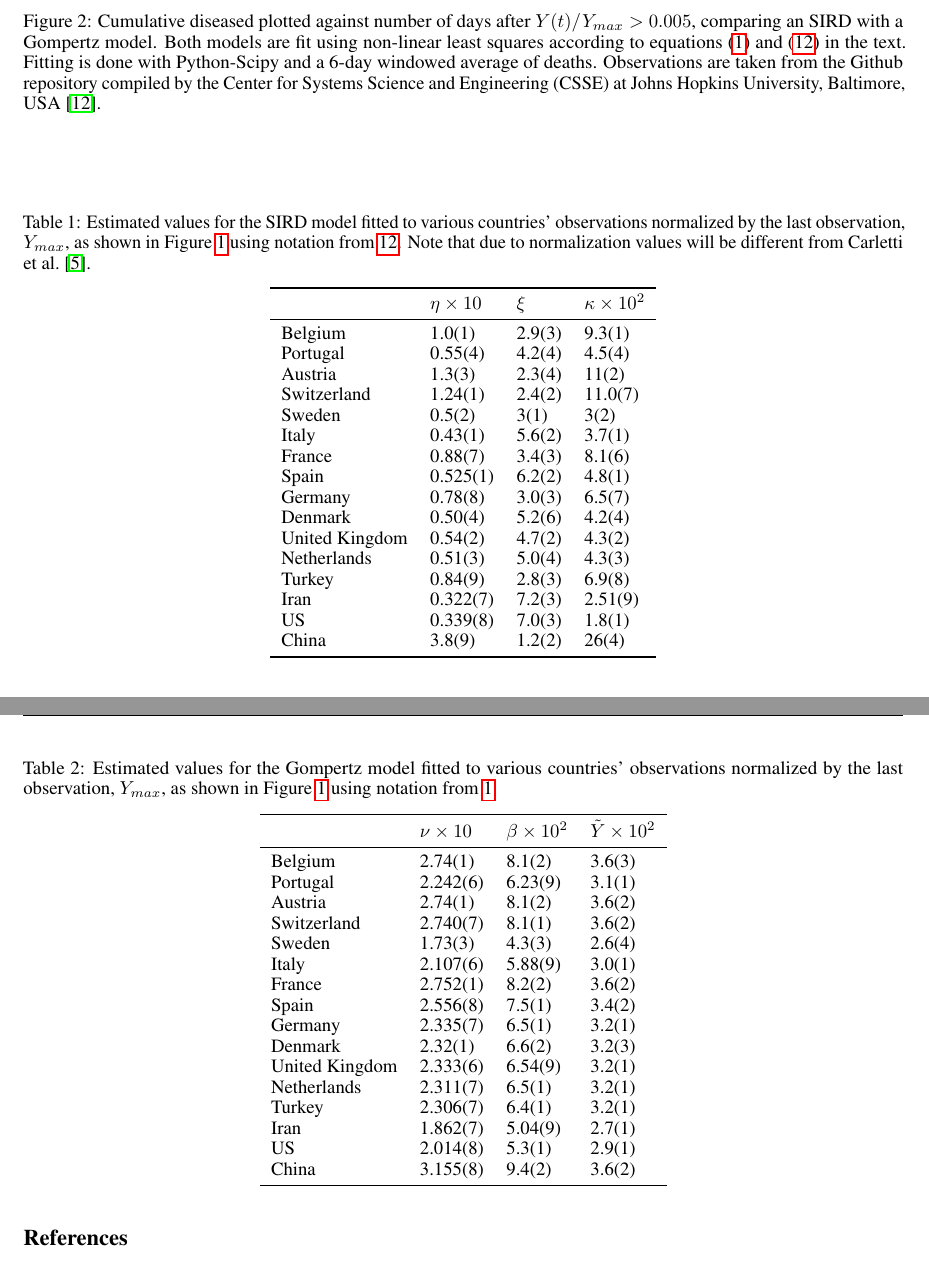
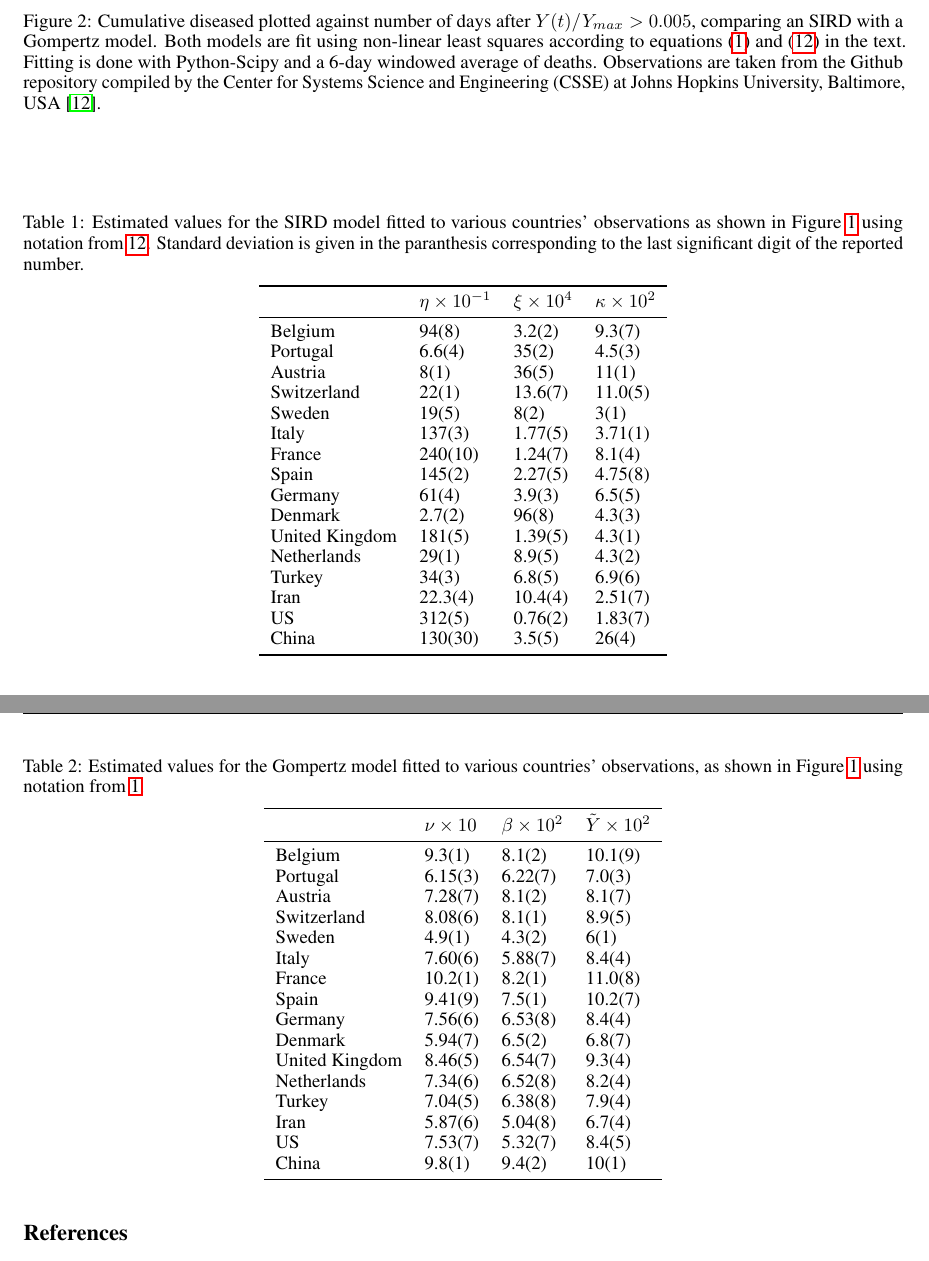
Before and after one commit to matzhaugen/GompertzManuscript, a LaTeX paper (main.tex): two parts of pages 8 and 9 of 11, joined at a grey line, cut so that both start at the same text. Compiled offline with pdfLaTeX.

Commit message:
use unnormalized values in tables

```diff
--- a/main.tex
+++ b/main.tex
@@ -344,27 +344,27 @@ https://github.com/matzhaugen/GompertzManuscript
 
 \begin{table}[H]
 \centering
-\caption{Estimated values for the SIRD model fitted to various countries' observations normalized by the last observation, $Y_{max}$, as shown in Figure \ref{fig:Gompertz_vs_SIRD_lnln_infty} using notation from \ref{eq:SIRD_D}. Note that due to normalization values will be different from \citet{carletti2020covid}.}
+\caption{Estimated values for the SIRD model fitted to various countries' observations as shown in Figure \ref{fig:Gompertz_vs_SIRD_lnln_infty} using notation from \ref{eq:SIRD_D}. Standard deviation is given in the paranthesis corresponding to the last significant digit of the reported number.}
 \begin{tabular}{llll}
 \toprule
-{} &           $\eta\times 10$ &      $\xi$ &            $\kappa\times 10^{2}$ \\
+{} &           $\eta\times 10^{-1}$ &      $\xi \times 10^{4}$ &            $\kappa\times 10^{2}$ \\
 \midrule
-Belgium        &    1.0(1) &  2.9(3) &   9.3(1) \\
-Portugal       &   0.55(4) &  4.2(4) &   4.5(4) \\
-Austria        &    1.3(3) &  2.3(4) &    11(2) \\
-Switzerland    &   1.24(1) &  2.4(2) &  11.0(7) \\
-Sweden         &    0.5(2) &    3(1) &     3(2) \\
-Italy          &   0.43(1) &  5.6(2) &   3.7(1) \\
-France         &   0.88(7) &  3.4(3) &   8.1(6) \\
-Spain          &  0.525(1) &  6.2(2) &   4.8(1) \\
-Germany        &   0.78(8) &  3.0(3) &   6.5(7) \\
-Denmark        &   0.50(4) &  5.2(6) &   4.2(4) \\
-United Kingdom &   0.54(2) &  4.7(2) &   4.3(2) \\
-Netherlands    &   0.51(3) &  5.0(4) &   4.3(3) \\
-Turkey         &   0.84(9) &  2.8(3) &   6.9(8) \\
-Iran           &  0.322(7) &  7.2(3) &  2.51(9) \\
-US             &  0.339(8) &  7.0(3) &   1.8(1) \\
-China          &    3.8(9) &  1.2(2) &    26(4) \\
+Belgium        &    94(8) &   3.2(2) &   9.3(7) \\
+Portugal       &   6.6(4) &    35(2) &   4.5(3) \\
+Austria        &     8(1) &    36(5) &    11(1) \\
+Switzerland    &    22(1) &  13.6(7) &  11.0(5) \\
+Sweden         &    19(5) &     8(2) &     3(1) \\
+Italy          &   137(3) &  1.77(5) &  3.71(1) \\
+France         &  240(10) &  1.24(7) &   8.1(4) \\
+Spain          &   145(2) &  2.27(5) &  4.75(8) \\
+Germany        &    61(4) &   3.9(3) &   6.5(5) \\
+Denmark        &   2.7(2) &    96(8) &   4.3(3) \\
+United Kingdom &   181(5) &  1.39(5) &   4.3(1) \\
+Netherlands    &    29(1) &   8.9(5) &   4.3(2) \\
+Turkey         &    34(3) &   6.8(5) &   6.9(6) \\
+Iran           &  22.3(4) &  10.4(4) &  2.51(7) \\
+US             &   312(5) &  0.76(2) &  1.83(7) \\
+China          &  130(30) &   3.5(5) &    26(4) \\
 \bottomrule
 \end{tabular}
 
@@ -373,27 +373,27 @@ China          &    3.8(9) &  1.2(2) &    26(4) \\
 
 \begin{table}[H]
 \centering
-\caption{Estimated values for the Gompertz model fitted to various countries' observations normalized by the last observation, $Y_{max}$, as shown in Figure \ref{fig:Gompertz_vs_SIRD_lnln_infty} using notation from \ref{eq:GompertzODE}.}
+\caption{Estimated values for the Gompertz model fitted to various countries' observations, as shown in Figure \ref{fig:Gompertz_vs_SIRD_lnln_infty} using notation from \ref{eq:GompertzODE}.}
 \begin{tabular}{llll}
 \toprule
 {} &             $\nu\times 10$ &           $\beta\times 10^{2}$ &        $\tilde{Y}\times 10^{2}$ \\
 \midrule
-Belgium        &   2.74(1) &   8.1(2) &  3.6(3) \\
-Portugal       &  2.242(6) &  6.23(9) &  3.1(1) \\
-Austria        &   2.74(1) &   8.1(2) &  3.6(2) \\
-Switzerland    &  2.740(7) &   8.1(1) &  3.6(2) \\
-Sweden         &   1.73(3) &   4.3(3) &  2.6(4) \\
-Italy          &  2.107(6) &  5.88(9) &  3.0(1) \\
-France         &  2.752(1) &   8.2(2) &  3.6(2) \\
-Spain          &  2.556(8) &   7.5(1) &  3.4(2) \\
-Germany        &  2.335(7) &   6.5(1) &  3.2(1) \\
-Denmark        &   2.32(1) &   6.6(2) &  3.2(3) \\
-United Kingdom &  2.333(6) &  6.54(9) &  3.2(1) \\
-Netherlands    &  2.311(7) &   6.5(1) &  3.2(1) \\
-Turkey         &  2.306(7) &   6.4(1) &  3.2(1) \\
-Iran           &  1.862(7) &  5.04(9) &  2.7(1) \\
-US             &  2.014(8) &   5.3(1) &  2.9(1) \\
-China          &  3.155(8) &   9.4(2) &  3.6(2) \\
+Belgium        &   9.3(1) &   8.1(2) &  10.1(9) \\
+Portugal       &  6.15(3) &  6.22(7) &   7.0(3) \\
+Austria        &  7.28(7) &   8.1(2) &   8.1(7) \\
+Switzerland    &  8.08(6) &   8.1(1) &   8.9(5) \\
+Sweden         &   4.9(1) &   4.3(2) &     6(1) \\
+Italy          &  7.60(6) &  5.88(7) &   8.4(4) \\
+France         &  10.2(1) &   8.2(1) &  11.0(8) \\
+Spain          &  9.41(9) &   7.5(1) &  10.2(7) \\
+Germany        &  7.56(6) &  6.53(8) &   8.4(4) \\
+Denmark        &  5.94(7) &   6.5(2) &   6.8(7) \\
+United Kingdom &  8.46(5) &  6.54(7) &   9.3(4) \\
+Netherlands    &  7.34(6) &  6.52(8) &   8.2(4) \\
+Turkey         &  7.04(5) &  6.38(8) &   7.9(4) \\
+Iran           &  5.87(6) &  5.04(8) &   6.7(4) \\
+US             &  7.53(7) &  5.32(7) &   8.4(5) \\
+China          &   9.8(1) &   9.4(2) &    10(1) \\
 \bottomrule
 \end{tabular}
 
```
Also changed, not shown: figures/Gompertz_vs_SIRD_lnln_infty.pdf, main.pdf, 1 other file.
